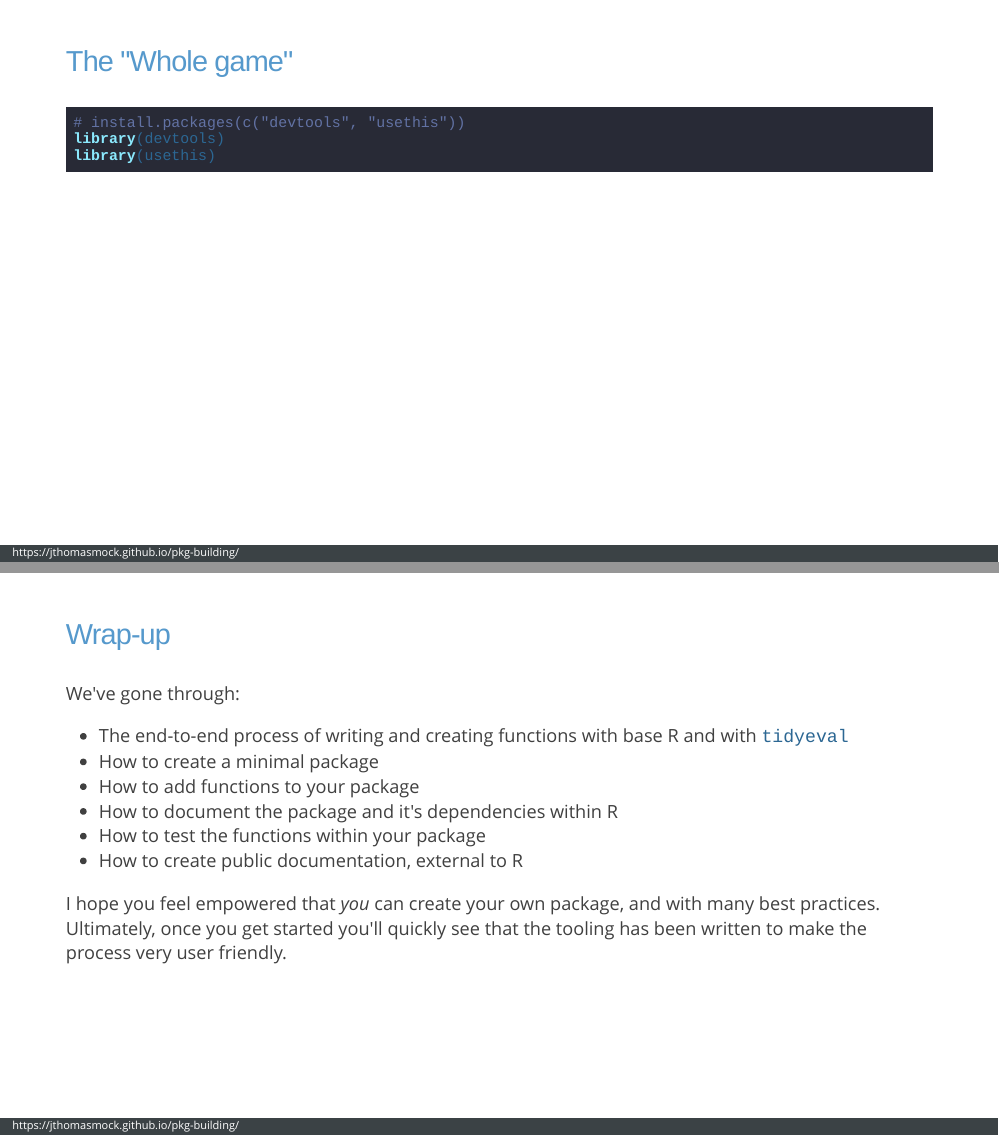
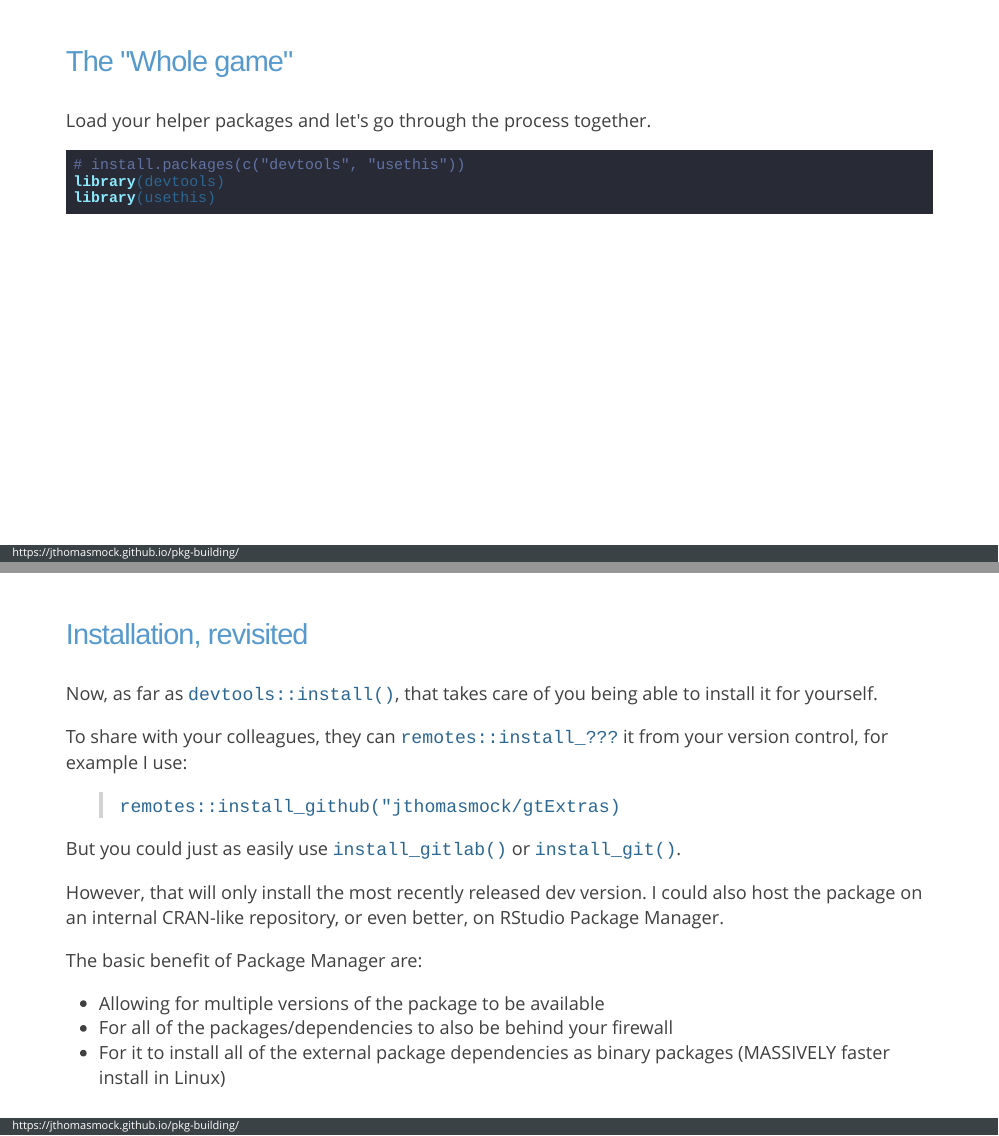
Before and after one commit to jthomasmock/pkg-building, an R Markdown document (index.Rmd): pages 35 and 65 of 66 before the commit and pages 37 and 66 of 68 after it, joined at a grey line. The pictures show the slides in the output file index.html that the author committed with the source; the slides are laid out offline by our stand-in for remark.js, each with all of its steps uncovered, in fonts that may differ from those the slides ask for, and without slide numbers, shadows or browser add-ons.

Commit message:
update slides

````diff
--- a/index.Rmd
+++ b/index.Rmd
@@ -680,4 +686,0 @@
-### The "Whole game"
-
-```{r}
-# install.packages(c("devtools", "usethis"))
@@ -692,6 +693,25 @@
 Can call `usethis::create_package()` or use the RStudio GUI.
 
 ![](images/rstudio-create-pkg.gif)
+
+---
+
+class: center, middle, inverse
+
+# The "Whole game"
+
+---
+
+### The "Whole game"
+
+Load your helper packages and let's go through the process together.
+
+```{r}
+# install.packages(c("devtools", "usethis"))
+library(devtools)
+library(usethis)
+```
+
 
 ---
 
@@ -1252,6 +1272,33 @@
 
 ---
 
+### Installation, revisited
+
+Now, as far as `devtools::install()`, that takes care of you being able to install it for yourself.
+
+--
+
+To share with your colleagues, they can `remotes::install_???` it from your version control, for example I use:
+
+> `remotes::install_github("jthomasmock/gtExtras)`
+
+--
+
+But you could just as easily use `install_gitlab()` or `install_git()`.
+
+--
+
+However, that will only install the most recently released dev version. I could also host the package on an internal CRAN-like repository, or even better, on RStudio Package Manager.
+
+--
+
+The basic benefit of Package Manager are:
+* Allowing for multiple versions of the package to be available
+* For all of the packages/dependencies to also be behind your firewall
+* For it to install all of the external package dependencies as binary packages (MASSIVELY faster install in Linux)
+
+---
+
 ### Wrap-up
 
 We've gone through:
````
Also changed, not shown: index.html, index.Rmd (41 more changed lines).
